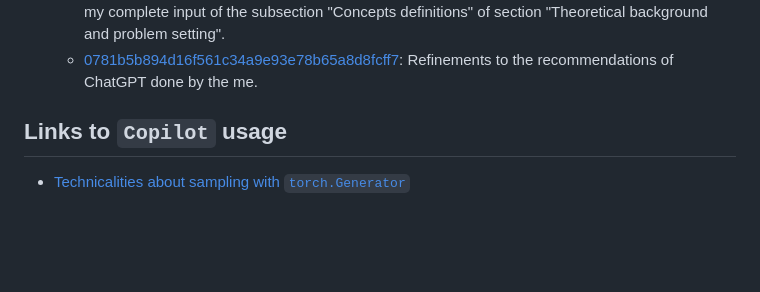
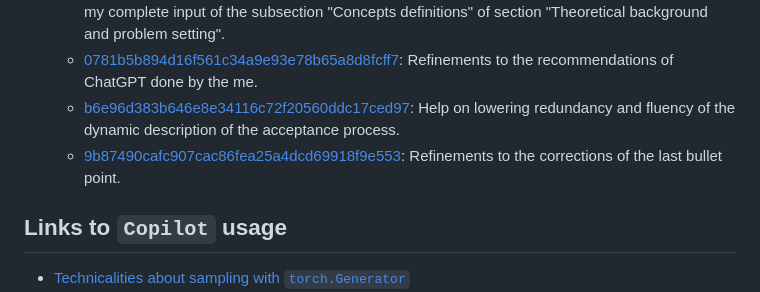
Before and after one commit to TheBISEconStatcian/BEReBASL, a Markdown page: ai_usage/ai_usage.md, the part around the change. Drawn GitHub-style; blank space fills up the shorter version.

Commit message:
New parts

```diff
--- a/ai_usage/ai_usage.md
+++ b/ai_usage/ai_usage.md
@@ -43,6 +43,10 @@ opinion on naming.
     "Theoretical background and problem setting".
   - [0781b5b894d16f561c34a9e93e78b65a8d8fcff7](https://github.com/TheBISEconStatcian/BEReBASL/commit/0781b5b894d16f561c34a9e93e78b65a8d8fcff7):
     Refinements to the recommendations of ChatGPT done by the me.
+  - [b6e96d383b646e8e34116c72f20560ddc17ced97](https://github.com/TheBISEconStatcian/BEReBASL/commit/b6e96d383b646e8e34116c72f20560ddc17ced97):
+    Help on lowering redundancy and fluency of the dynamic description of the acceptance process.
+  - [9b87490cafc907cac86fea25a4dcd69918f9e553](https://github.com/TheBISEconStatcian/BEReBASL/commit/9b87490cafc907cac86fea25a4dcd69918f9e553):
+    Refinements to the corrections of the last bullet point.
 
 ## Links to `Copilot` usage
 
```
